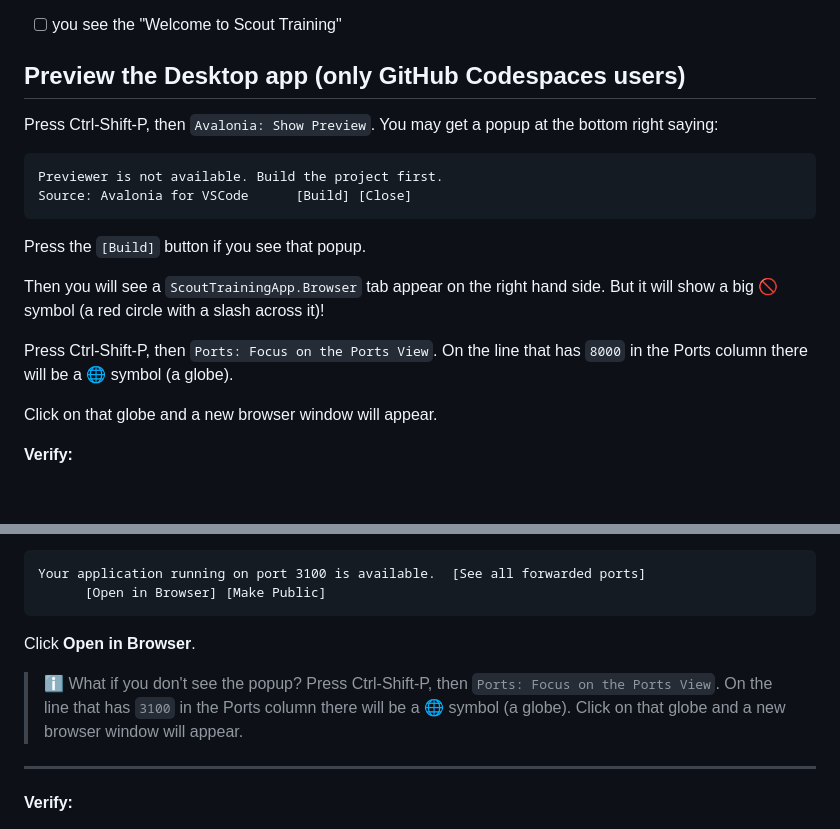
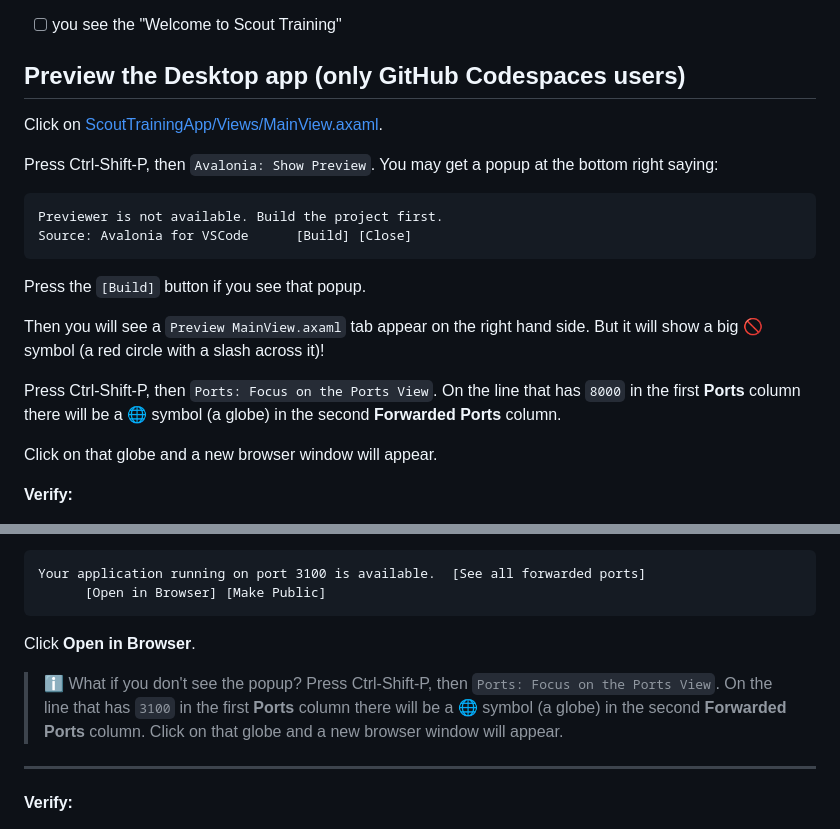
Before and after one commit to diskuv/2025a-1-tutorial-for-codespaces, a Markdown page: content/TUTORIAL.md, 2 parts joined by grey strips. Drawn GitHub-style; blank space fills up the shorter version.

Commit message:
Open XAML before Avalonia Preview

```diff
--- a/content/TUTORIAL.md
+++ b/content/TUTORIAL.md
@@ -60,6 +60,8 @@ Press the `[Build]` button if you see that popup.
 
 ## Preview the Desktop app (only GitHub Codespaces users)
 
+Click on [ScoutTrainingApp/Views/MainView.axaml](../ScoutTrainingApp/Views/MainView.axaml).
+
 Press Ctrl-Shift-P, then `Avalonia: Show Preview`.
 You may get a popup at the bottom right saying:
 
@@ -70,13 +72,13 @@ Source: Avalonia for VSCode      [Build] [Close]
 
 Press the `[Build]` button if you see that popup.
 
-Then you will see a `ScoutTrainingApp.Browser` tab
+Then you will see a `Preview MainView.axaml` tab
 appear on the right hand side. But it will show a big 🚫 symbol (a red
 circle with a slash across it)!
 
 Press Ctrl-Shift-P, then `Ports: Focus on the Ports View`.
-On the line that has `8000` in the Ports column there will be a 🌐 symbol
-(a globe).
+On the line that has `8000` in the first **Ports** column there will be a 🌐 symbol
+(a globe) in the second **Forwarded Ports** column.
 
 Click on that globe and a new browser window will appear.
 
@@ -109,8 +111,8 @@ Your application running on port 3100 is available.  [See all forwarded ports]
 
 Click **Open in Browser**.
 
-> ℹ️ What if you don't see the popup? Press Ctrl-Shift-P, then `Ports: Focus on the Ports View`. On the line that has `3100` in the Ports column there will be a 🌐 symbol
-(a globe). Click on that globe and a new browser window will appear.
+> ℹ️ What if you don't see the popup? Press Ctrl-Shift-P, then `Ports: Focus on the Ports View`. On the line that has `3100` in the first **Ports** column there will be a 🌐 symbol
+(a globe) in the second **Forwarded Ports** column. Click on that globe and a new browser window will appear.
 
 ---
 
```
